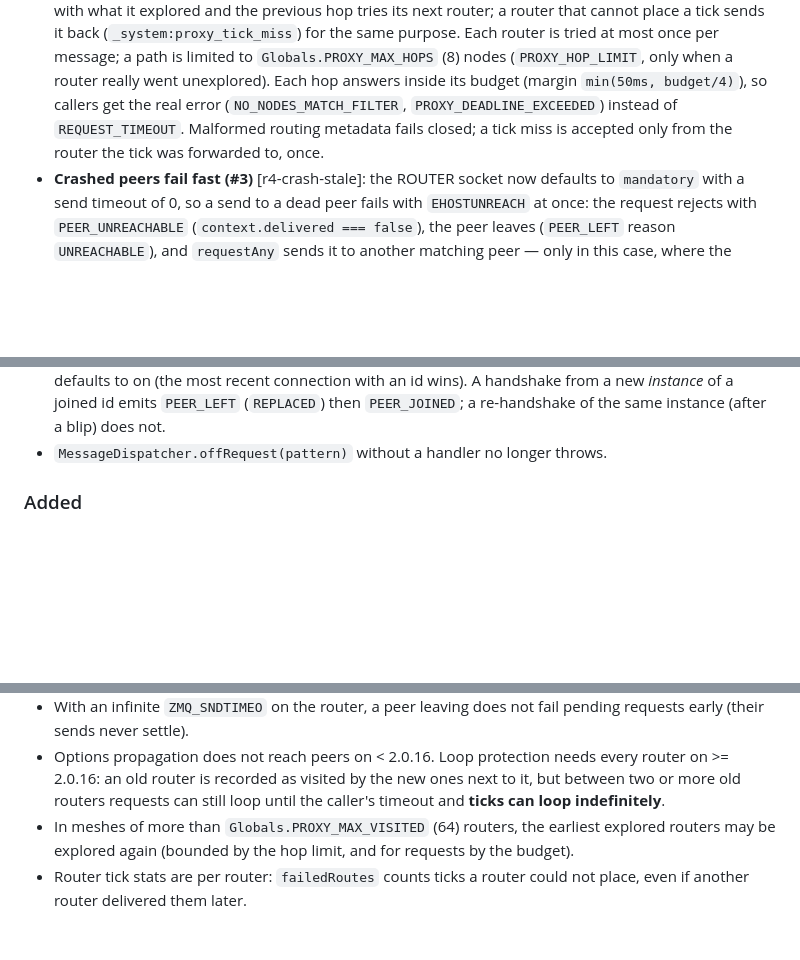
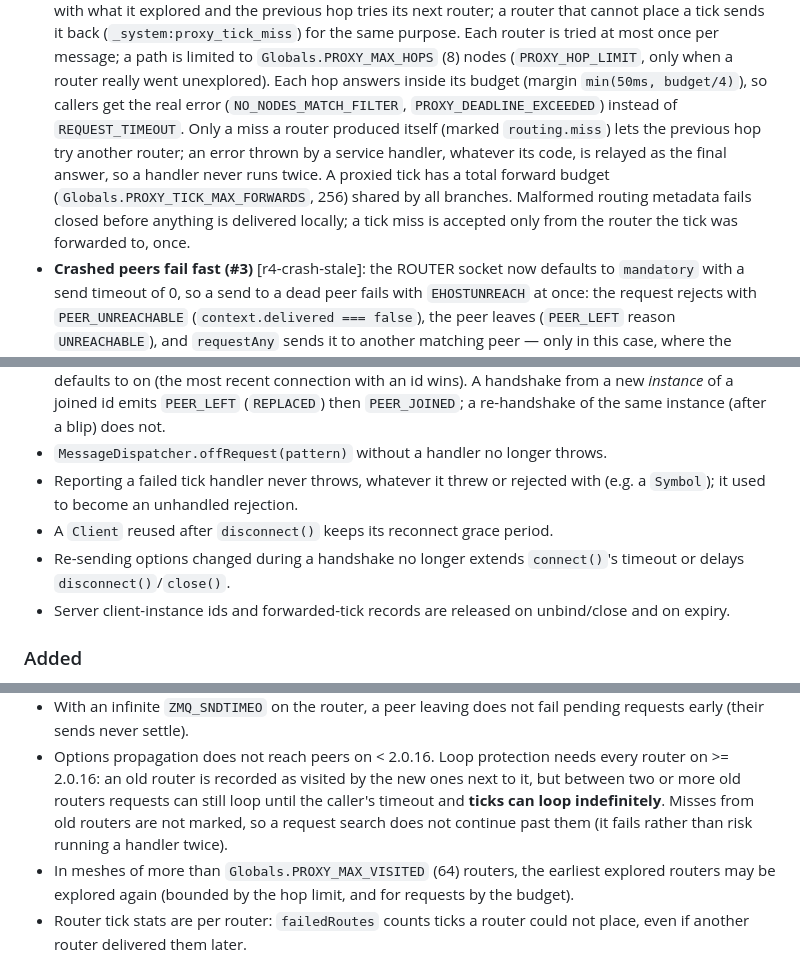
Before and after one commit to sfast/zeronode, a Markdown page: CHANGELOG.md, 3 parts joined by grey strips. GitHub-like rendering; blank space fills up the shorter version.

Commit message:
docs(changelog): 2.0.16 entries for the Codex review fixes
Co-Authored-By: Claude Opus 5.5 <noreply@anthropic.com>

```diff
--- a/CHANGELOG.md
+++ b/CHANGELOG.md
@@ -33,8 +33,13 @@ named in brackets.
   nodes (`PROXY_HOP_LIMIT`, only when a router really went unexplored). Each
   hop answers inside its budget (margin `min(50ms, budget/4)`), so callers get
   the real error (`NO_NODES_MATCH_FILTER`, `PROXY_DEADLINE_EXCEEDED`) instead
-  of `REQUEST_TIMEOUT`. Malformed routing metadata fails closed; a tick miss is
-  accepted only from the router the tick was forwarded to, once.
+  of `REQUEST_TIMEOUT`. Only a miss a router produced itself (marked
+  `routing.miss`) lets the previous hop try another router; an error thrown by
+  a service handler, whatever its code, is relayed as the final answer, so a
+  handler never runs twice. A proxied tick has a total forward budget
+  (`Globals.PROXY_TICK_MAX_FORWARDS`, 256) shared by all branches. Malformed
+  routing metadata fails closed before anything is delivered locally; a tick
+  miss is accepted only from the router the tick was forwarded to, once.
 - **Crashed peers fail fast (#3)** [r4-crash-stale]: the ROUTER socket now
   defaults to `mandatory` with a send timeout of 0, so a send to a dead peer
   fails with `EHOSTUNREACH` at once: the request rejects with
@@ -76,6 +81,13 @@ named in brackets.
   `PEER_LEFT` (`REPLACED`) then `PEER_JOINED`; a re-handshake of the same
   instance (after a blip) does not.
 - `MessageDispatcher.offRequest(pattern)` without a handler no longer throws.
+- Reporting a failed tick handler never throws, whatever it threw or
+  rejected with (e.g. a `Symbol`); it used to become an unhandled rejection.
+- A `Client` reused after `disconnect()` keeps its reconnect grace period.
+- Re-sending options changed during a handshake no longer extends
+  `connect()`'s timeout or delays `disconnect()`/`close()`.
+- Server client-instance ids and forwarded-tick records are released on
+  unbind/close and on expiry.
 
 ### Added
 - `NodeEvent.PEER_UPDATED`, `ServerEvent.ERROR`,
@@ -130,7 +142,9 @@ named in brackets.
 - Options propagation does not reach peers on < 2.0.16. Loop protection needs
   every router on >= 2.0.16: an old router is recorded as visited by the new
   ones next to it, but between two or more old routers requests can still
-  loop until the caller's timeout and **ticks can loop indefinitely**.
+  loop until the caller's timeout and **ticks can loop indefinitely**. Misses
+  from old routers are not marked, so a request search does not continue past
+  them (it fails rather than risk running a handler twice).
 - In meshes of more than `Globals.PROXY_MAX_VISITED` (64) routers, the
   earliest explored routers may be explored again (bounded by the hop limit,
   and for requests by the budget).
```
